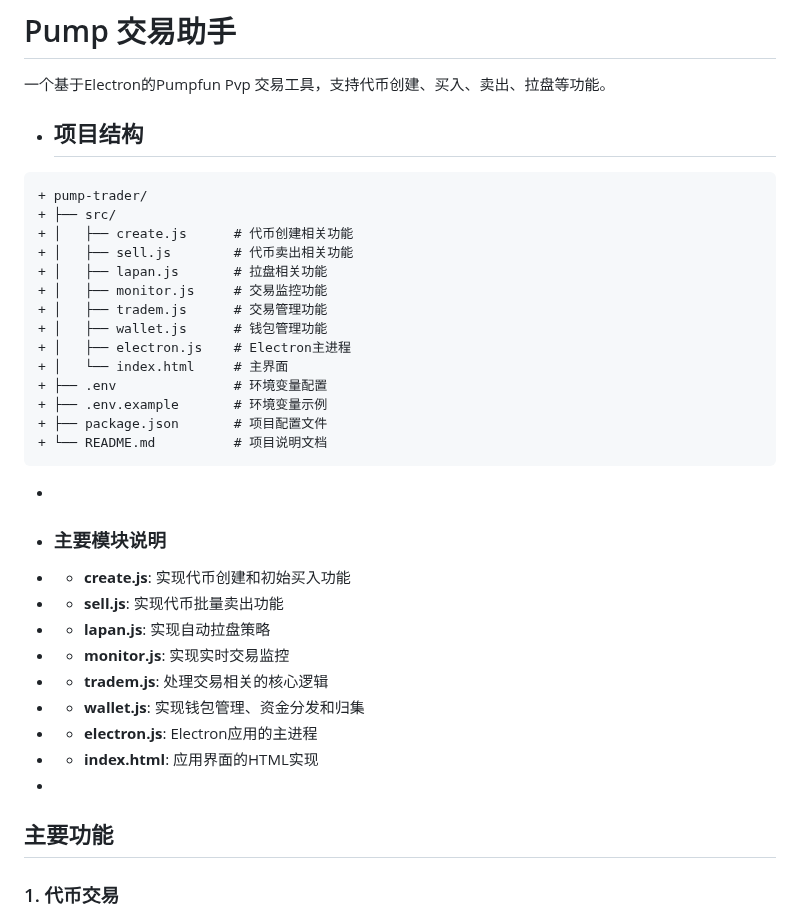
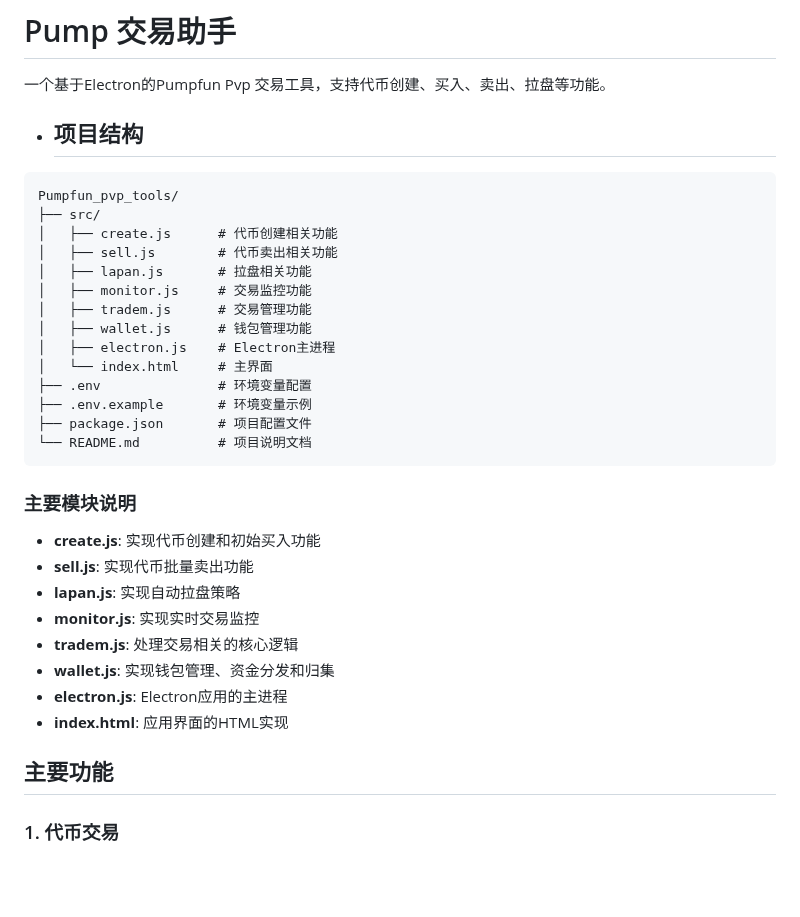
Before and after one commit to alelipona/Pumpfun_pvp_tools, a Markdown page: README.md, the part around one of its changes. Rendered like a GitHub page; blank space fills up the shorter version.

````diff
--- a/README.md
+++ b/README.md
@@ -4,34 +4,32 @@
 
 + ## 项目结构
  ```
-+ pump-trader/
-+ ├── src/
-+ │   ├── create.js      # 代币创建相关功能
-+ │   ├── sell.js        # 代币卖出相关功能
-+ │   ├── lapan.js       # 拉盘相关功能
-+ │   ├── monitor.js     # 交易监控功能
-+ │   ├── tradem.js      # 交易管理功能
-+ │   ├── wallet.js      # 钱包管理功能
-+ │   ├── electron.js    # Electron主进程
-+ │   └── index.html     # 主界面
-+ ├── .env               # 环境变量配置
-+ ├── .env.example       # 环境变量示例
-+ ├── package.json       # 项目配置文件
-+ └── README.md          # 项目说明文档
+Pumpfun_pvp_tools/
+├── src/
+│   ├── create.js      # 代币创建相关功能
+│   ├── sell.js        # 代币卖出相关功能
+│   ├── lapan.js       # 拉盘相关功能
+│   ├── monitor.js     # 交易监控功能
+│   ├── tradem.js      # 交易管理功能
+│   ├── wallet.js      # 钱包管理功能
+│   ├── electron.js    # Electron主进程
+│   └── index.html     # 主界面
+├── .env               # 环境变量配置
+├── .env.example       # 环境变量示例
+├── package.json       # 项目配置文件
+└── README.md          # 项目说明文档
  ```
-+
-+ ### 主要模块说明
-+ - **create.js**: 实现代币创建和初始买入功能
-+ - **sell.js**: 实现代币批量卖出功能
-+ - **lapan.js**: 实现自动拉盘策略
-+ - **monitor.js**: 实现实时交易监控
-+ - **tradem.js**: 处理交易相关的核心逻辑
-+ - **wallet.js**: 实现钱包管理、资金分发和归集
-+ - **electron.js**: Electron应用的主进程
-+ - **index.html**: 应用界面的HTML实现
-+
+### 主要模块说明
+- **create.js**: 实现代币创建和初始买入功能
+- **sell.js**: 实现代币批量卖出功能
+- **lapan.js**: 实现自动拉盘策略
+- **monitor.js**: 实现实时交易监控
+- **tradem.js**: 处理交易相关的核心逻辑
+- **wallet.js**: 实现钱包管理、资金分发和归集
+- **electron.js**: Electron应用的主进程
+- **index.html**: 应用界面的HTML实现
+
 ## 主要功能
-
 ### 1. 代币交易
 - 创建并买入代币
 - 一键卖出代币
````
Also changed, not shown: other parts of README.md (+13 -14 lines).
